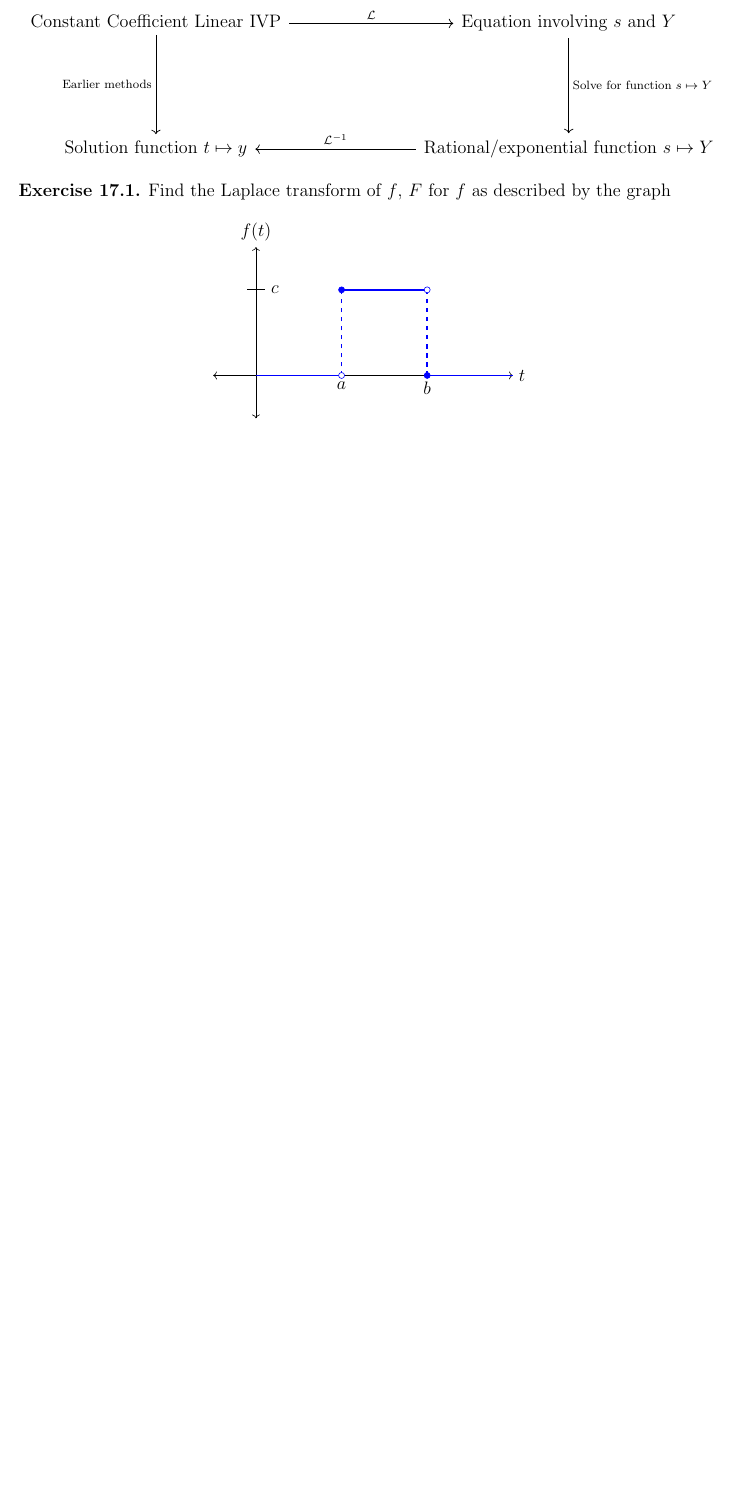
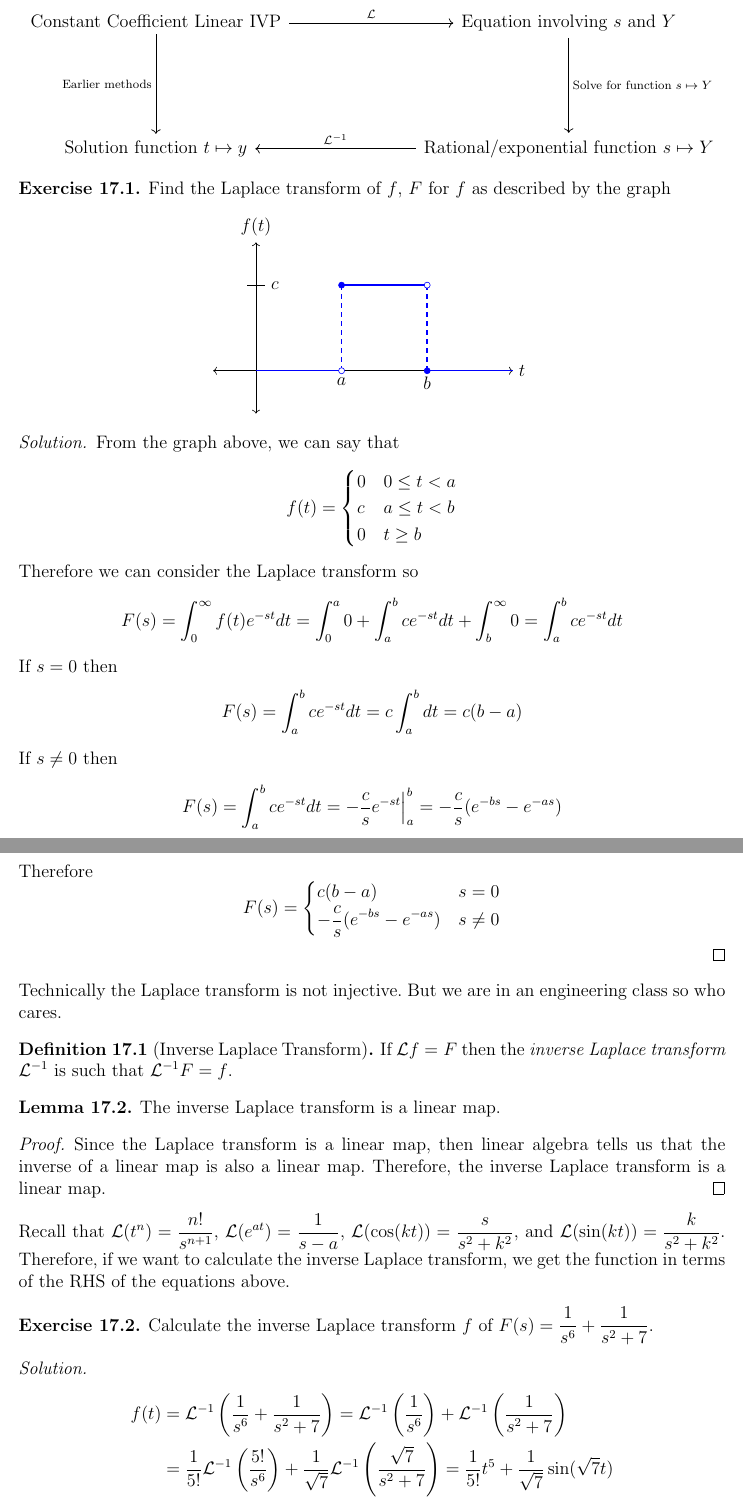
Before and after one commit to griffin-lora/Differential_Equations_Notes, a LaTeX document (lecture_16.tex): part of page 2 of 2 before the commit and two parts of pages 2 and 3 of 3 after it, the two joined at a grey line, cut so that both start at the same text, the shorter picture padded with empty space. Compiled offline with pdfLaTeX.

Commit message:
finish notes from last lecture

```diff
--- a/lecture_16.tex
+++ b/lecture_16.tex
@@ -111,4 +111,70 @@ The commutative diagram below describes the general process for using the invers
     \end{center}
 \end{exercise}
 
+\begin{solution}
+    From the graph above, we can say that
+    \[
+        f(t) = \begin{cases}
+            0 & 0 \leq t < a \\
+            c & a \leq t < b \\
+            0 & t \geq b
+        \end{cases}
+    \]
+    Therefore we can consider the Laplace transform so
+    \begin{align*}
+        F(s)
+        &= \int_0^\infty f(t)e^{-st}dt
+        = \int_0^a 0 + \int_a^b ce^{-st}dt + \int_b^\infty 0
+        = \int_a^b ce^{-st}dt
+    \end{align*}
+    If $s = 0$ then
+    \begin{align*}
+        F(s)
+        &= \int_a^b ce^{-st}dt
+        = c\int_a^b dt
+        = c(b - a)
+    \end{align*}
+    If $s \neq 0$ then
+    \begin{align*}
+        F(s)
+        &= \int_a^b ce^{-st}dt
+        = -\frac{c}{s}e^{-st}\Big|_a^b
+        = -\frac{c}{s}(e^{-bs} - e^{-as})
+    \end{align*}
+    Therefore
+    \[
+        F(s) = \begin{cases}
+            c(b - a) & s = 0 \\
+            -\frac{c}{s}(e^{-bs} - e^{-as}) & s \neq 0
+        \end{cases}
+    \]
+\end{solution}
+
+Technically the Laplace transform is not injective. But we are in an engineering class so who cares.
+\begin{definition}[Inverse Laplace Transform]
+    If $\mathcal{L}f = F$ then the \textit{inverse Laplace transform} $\mathcal{L}^{-1}$ is such that $\mathcal{L}^{-1}F = f$.
+\end{definition}
+
+\begin{lemma}
+    The inverse Laplace transform is a linear map.
+\end{lemma}
+\begin{proof}
+    Since the Laplace transform is a linear map, then linear algebra tells us that the inverse of a linear map is also a linear map. Therefore, the inverse Laplace transform is a linear map.
+\end{proof}
+
+Recall that $\mathcal{L}(t^n) = \frac{n!}{s^{n + 1}}$, $\mathcal{L}(e^{at}) = \frac{1}{s - a}$, $\mathcal{L}(\cos(kt)) = \frac{s}{s^2 + k^2}$, and $\mathcal{L}(\sin(kt)) = \frac{k}{s^2 + k^2}$. Therefore, if we want to calculate the inverse Laplace transform, we get the function in terms of the RHS of the equations above.
+
+\begin{exercise}
+    Calculate the inverse Laplace transform $f$ of $F(s) = \frac{1}{s^6} + \frac{1}{s^2 + 7}$.
+\end{exercise}
+\begin{solution}
+    \begin{align*}
+        f(t)
+        &= \mathcal{L}^{-1}\left(\frac{1}{s^6} + \frac{1}{s^2 + 7}\right)
+        = \mathcal{L}^{-1}\left(\frac{1}{s^6}\right) + \mathcal{L}^{-1}\left(\frac{1}{s^2 + 7}\right) \\
+        &= \frac{1}{5!}\mathcal{L}^{-1}\left(\frac{5!}{s^6}\right) + \frac{1}{\sqrt{7}}\mathcal{L}^{-1}\left(\frac{\sqrt{7}}{s^2 + 7}\right)
+        = \frac{1}{5!}t^5 + \frac{1}{\sqrt{7}}\sin(\sqrt{7}t)
+    \end{align*}
+\end{solution}
+
 \end{document}
```
